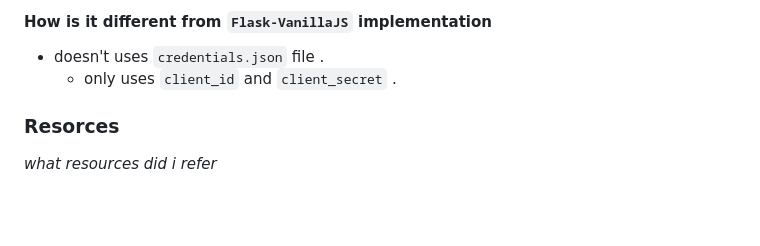
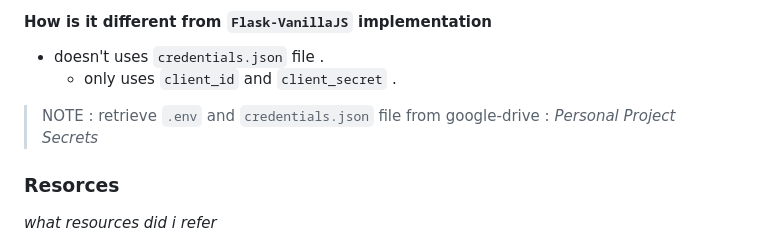
Before and after one commit to masterPiece93/google-web-flow, a Markdown page: Flask-VanillaJs2/README.md, the part around the change. GitHub-like rendering; blank space fills up the shorter version.

Commit message:
updated the README files for indivisual projects

```diff
--- a/Flask-VanillaJs2/README.md
+++ b/Flask-VanillaJs2/README.md
@@ -27,6 +27,8 @@ That is why we have used `Flask-ApplicationDispatcher` approach with which we ar
 
 - doesn't uses `credentials.json` file .
     - only uses `client_id` and `client_secret` .
+
+> NOTE : retrieve `.env` and `credentials.json` file from google-drive : _Personal Project Secrets_
 
 ### Resorces
 <em> what resources did i refer </em>
```
Also changed, not shown: Flask-VanillaJs/server/README.md (+2 -0 lines).
